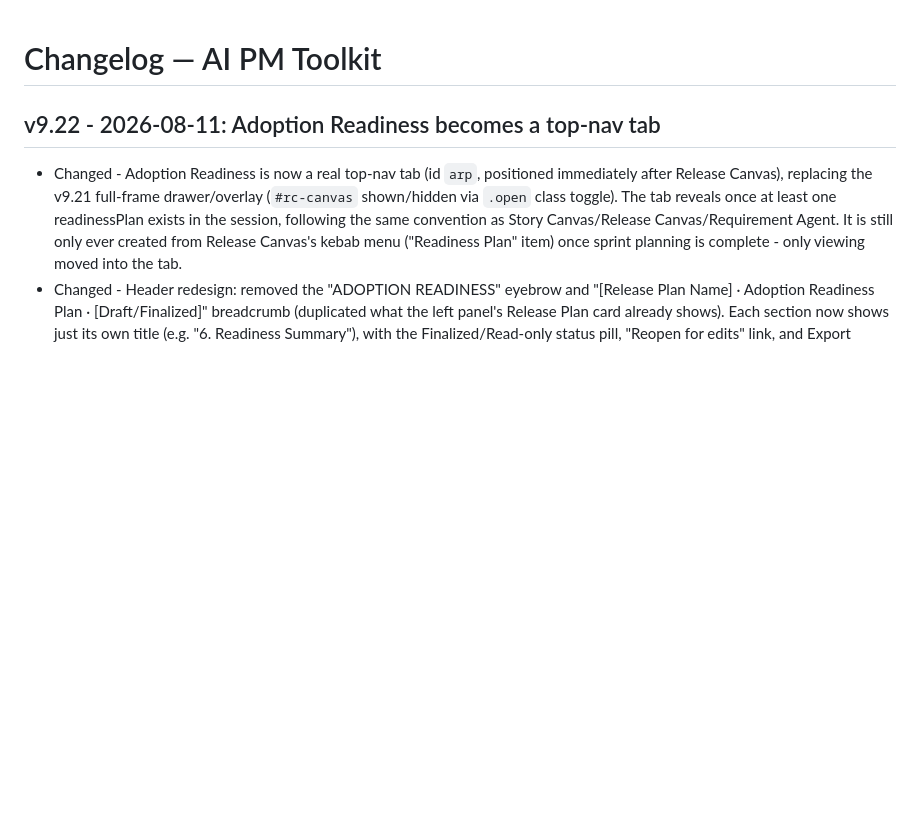
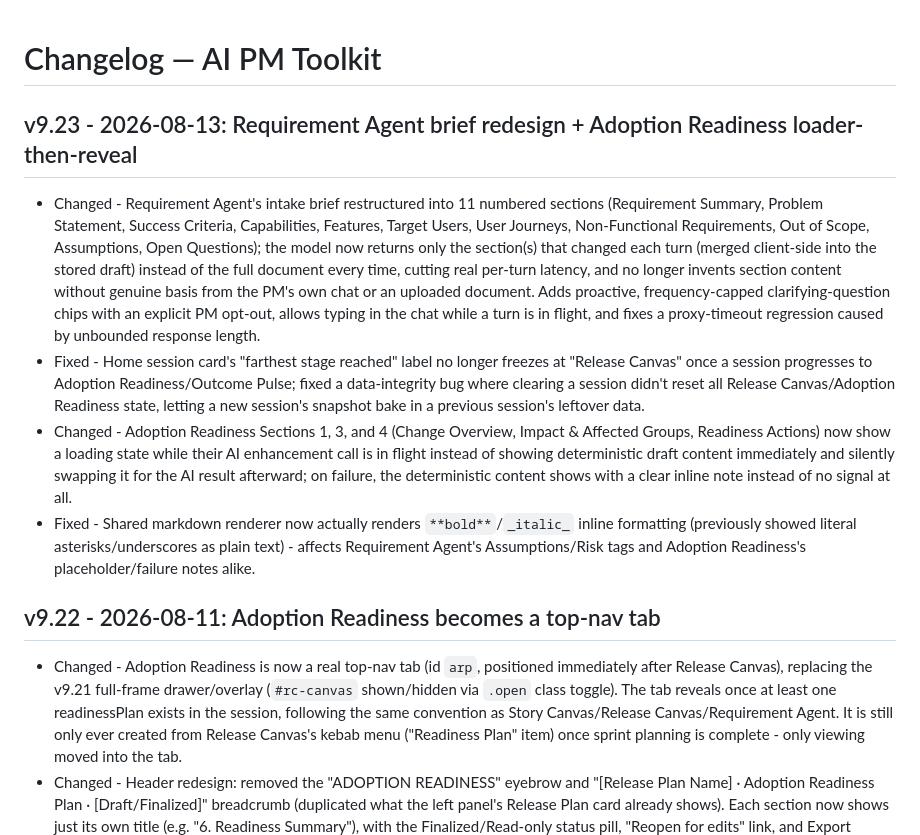
Before and after one commit to karthicknethaji-hcl/AIPMToolKit, a Markdown page: CHANGELOG.md, the part around the change. Drawn GitHub-style; blank space fills up the shorter version.

Commit message:
Bump version to v9.23 and add CHANGELOG entry for this release
Covers the Requirement Agent brief redesign, session-stage tracking
fixes, Adoption Readiness loader-then-reveal, and the shared markdown
inline-emphasis rendering fix from this build. Required before zipping
per this project's own AI_EDITING_RULES.md versioning rules.

Co-Authored-By: Claude Sonnet 5 <noreply@anthropic.com>

```diff
--- a/CHANGELOG.md
+++ b/CHANGELOG.md
@@ -1,4 +1,11 @@
 # Changelog — AI PM Toolkit
+
+## v9.23 - 2026-08-13: Requirement Agent brief redesign + Adoption Readiness loader-then-reveal
+
+- Changed - Requirement Agent's intake brief restructured into 11 numbered sections (Requirement Summary, Problem Statement, Success Criteria, Capabilities, Features, Target Users, User Journeys, Non-Functional Requirements, Out of Scope, Assumptions, Open Questions); the model now returns only the section(s) that changed each turn (merged client-side into the stored draft) instead of the full document every time, cutting real per-turn latency, and no longer invents section content without genuine basis from the PM's own chat or an uploaded document. Adds proactive, frequency-capped clarifying-question chips with an explicit PM opt-out, allows typing in the chat while a turn is in flight, and fixes a proxy-timeout regression caused by unbounded response length.
+- Fixed - Home session card's "farthest stage reached" label no longer freezes at "Release Canvas" once a session progresses to Adoption Readiness/Outcome Pulse; fixed a data-integrity bug where clearing a session didn't reset all Release Canvas/Adoption Readiness state, letting a new session's snapshot bake in a previous session's leftover data.
+- Changed - Adoption Readiness Sections 1, 3, and 4 (Change Overview, Impact & Affected Groups, Readiness Actions) now show a loading state while their AI enhancement call is in flight instead of showing deterministic draft content immediately and silently swapping it for the AI result afterward; on failure, the deterministic content shows with a clear inline note instead of no signal at all.
+- Fixed - Shared markdown renderer now actually renders `**bold**`/`_italic_` inline formatting (previously showed literal asterisks/underscores as plain text) - affects Requirement Agent's Assumptions/Risk tags and Adoption Readiness's placeholder/failure notes alike.
 
 ## v9.22 - 2026-08-11: Adoption Readiness becomes a top-nav tab
 
```
